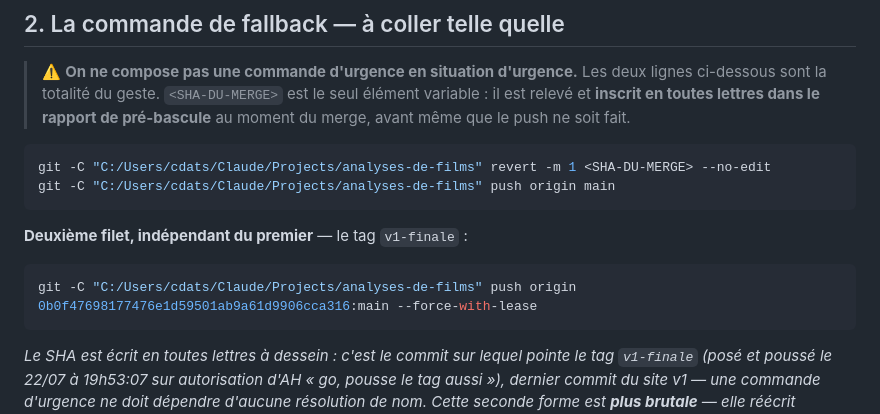
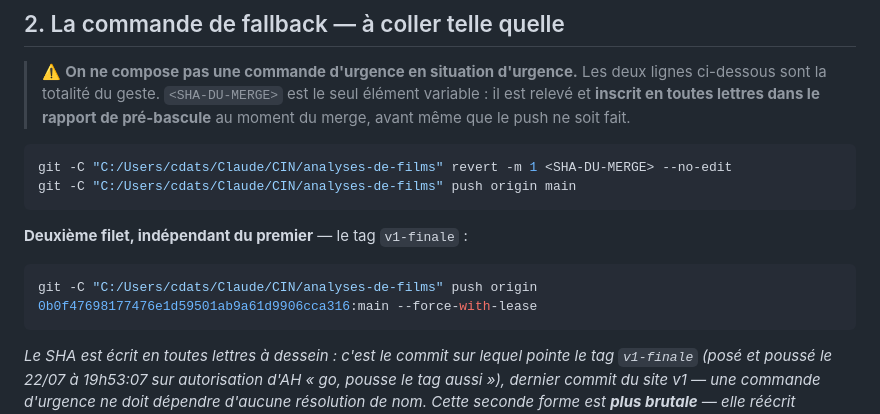
Before and after one commit to cdatso/analyses-de-films, a Markdown page: docs/procedure-retour-arriere.md, the part around the change. Drawn GitHub-style.

Commit message:
GATE-AH: PRG-020 B6 : procedure de retour arriere, chemin local CIN\analyses-de-films (depot deplace de Projects vers CIN)
Co-Authored-By: Claude Opus 5 <noreply@anthropic.com>

````diff
--- a/docs/procedure-retour-arriere.md
+++ b/docs/procedure-retour-arriere.md
@@ -40,14 +40,14 @@ secondes après le push du revert n'est **pas** un échec du retour arrière.
 > pré-bascule** au moment du merge, avant même que le push ne soit fait.
 
 ```bash
-git -C "C:/Users/cdats/Claude/Projects/analyses-de-films" revert -m 1 <SHA-DU-MERGE> --no-edit
-git -C "C:/Users/cdats/Claude/Projects/analyses-de-films" push origin main
+git -C "C:/Users/cdats/Claude/CIN/analyses-de-films" revert -m 1 <SHA-DU-MERGE> --no-edit
+git -C "C:/Users/cdats/Claude/CIN/analyses-de-films" push origin main
 ```
 
 **Deuxième filet, indépendant du premier** — le tag `v1-finale` :
 
 ```bash
-git -C "C:/Users/cdats/Claude/Projects/analyses-de-films" push origin 0b0f47698177476e1d59501ab9a61d9906cca316:main --force-with-lease
+git -C "C:/Users/cdats/Claude/CIN/analyses-de-films" push origin 0b0f47698177476e1d59501ab9a61d9906cca316:main --force-with-lease
 ```
 
 *Le SHA est écrit en toutes lettres à dessein : c'est le commit sur lequel pointe le
````
